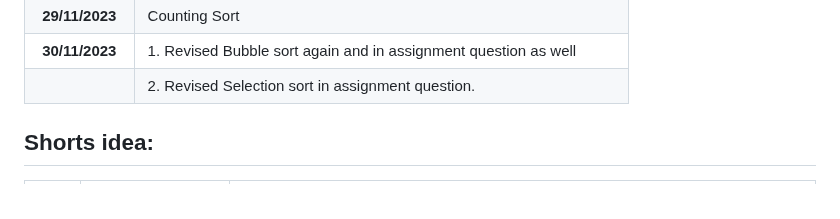
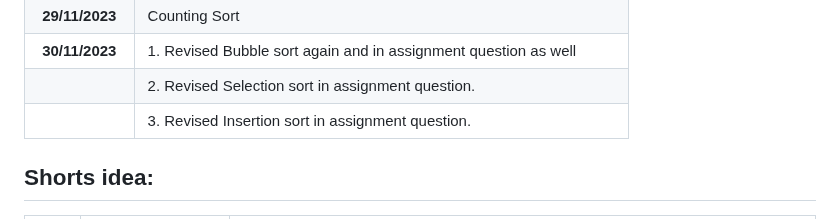
Before and after one commit to pbtech25/CODE-CHRONICLE, a Markdown page: README.md, the part around the change. GitHub-like rendering.

Commit message:
Modified RAEDME.md

```diff
--- a/README.md
+++ b/README.md
@@ -30,6 +30,7 @@ Started coding on 05/11/2023
 | **29/11/2023**  | Counting Sort                                                              |
 | **30/11/2023**  | 1. Revised Bubble sort again and in assignment question as well            |
 |                 | 2. Revised Selection sort in assignment question.                          |
+|                 | 3. Revised Insertion sort in assignment question.                          |
 
 ## Shorts idea:
 
```
